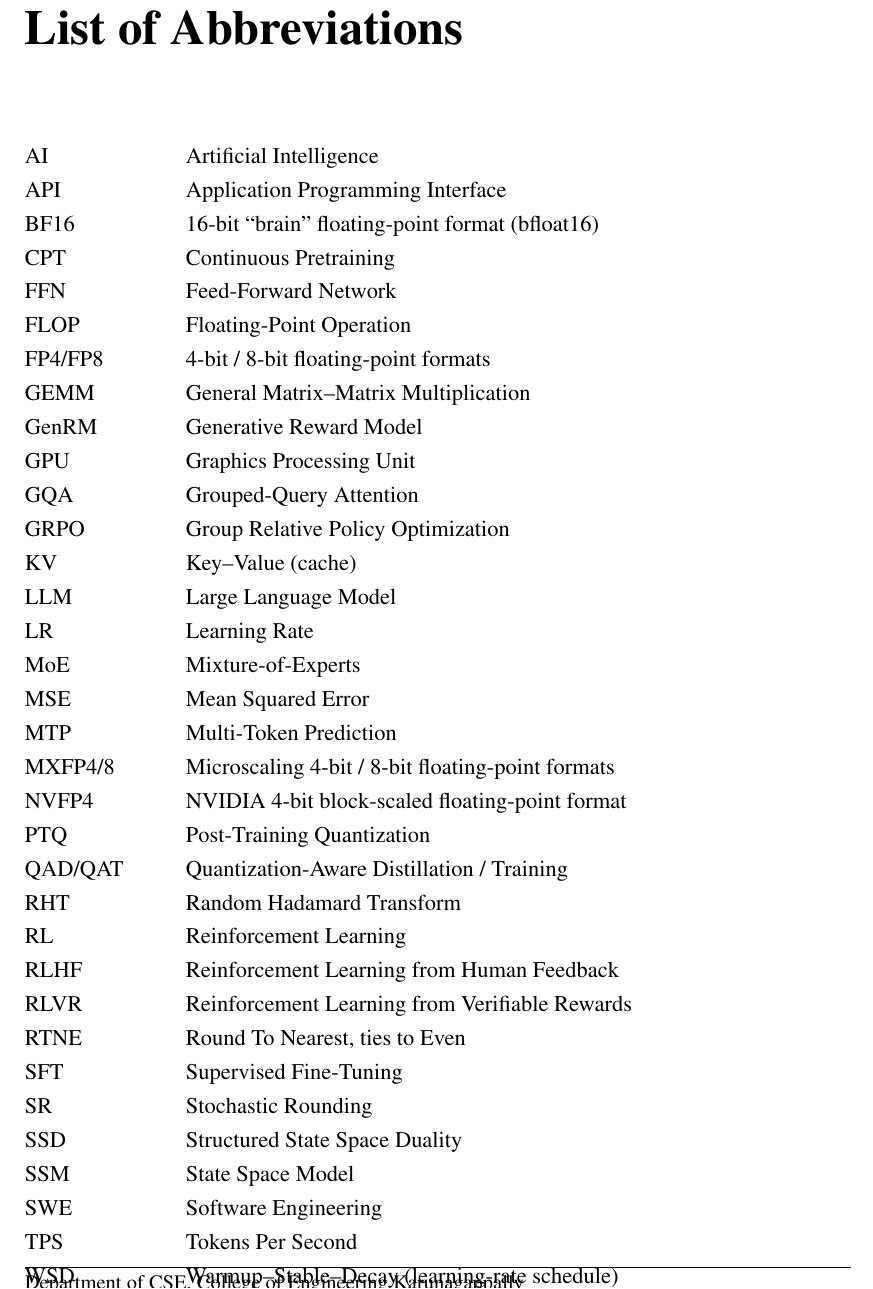
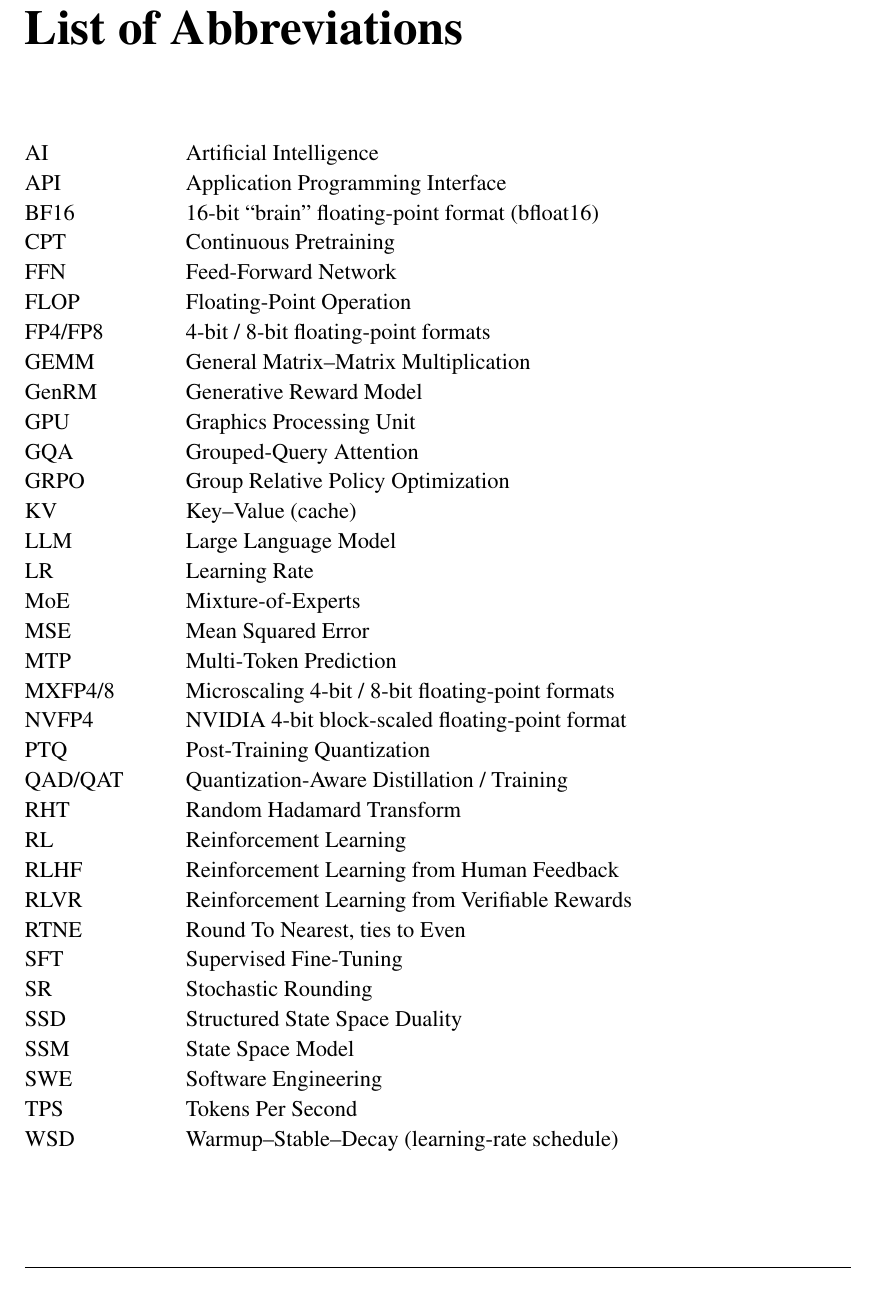
Before and after one commit to rohith-0099/nemotron3-super-seminar-report, a LaTeX thesis (report/main.tex, which reads report/chapters/00-abbreviations.tex): part of page 11 of 57 before the commit and part of page 10 of 56 after it, cut so that both start at the same text. Compiled offline with pdfLaTeX.

Commit message:
Tighten spacing of the abbreviations list
Co-Authored-By: Claude Opus 5.5 <noreply@anthropic.com>

```diff
--- a/report/chapters/00-abbreviations.tex
+++ b/report/chapters/00-abbreviations.tex
@@ -3,7 +3,7 @@
 
 \begingroup
 \singlespacing
-\renewcommand{\arraystretch}{1.25}
+\renewcommand{\arraystretch}{1.1}
 \noindent
 \begin{tabularx}{\linewidth}{@{}P{2.6cm}L@{}}
 AI      & Artificial Intelligence \\
```
